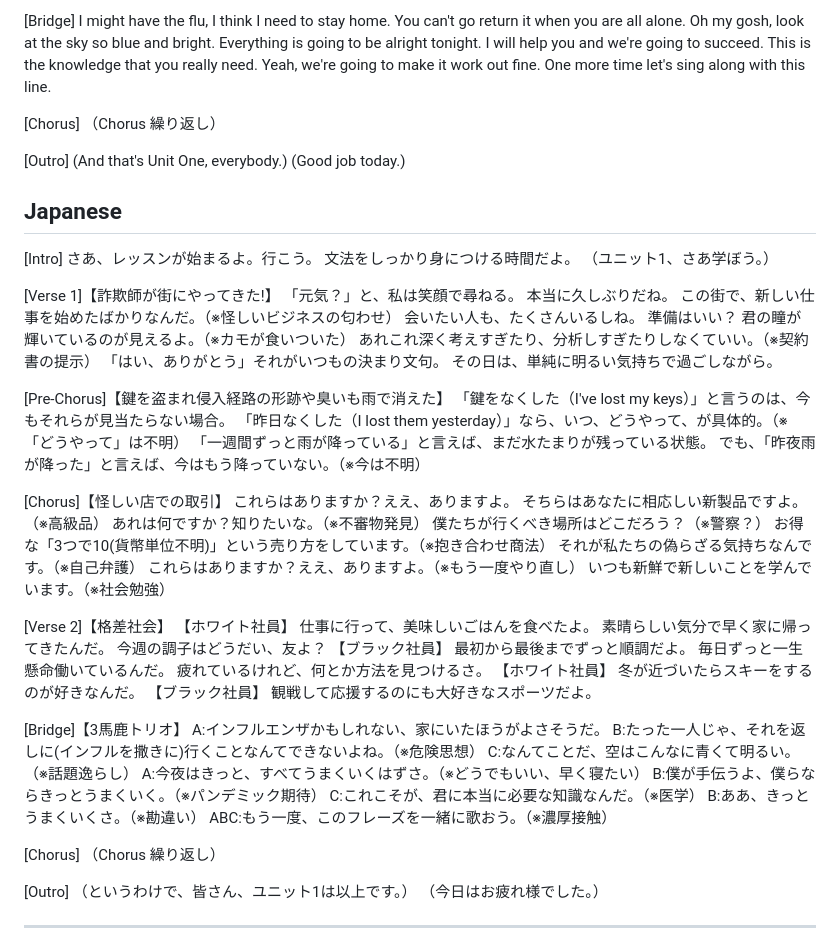
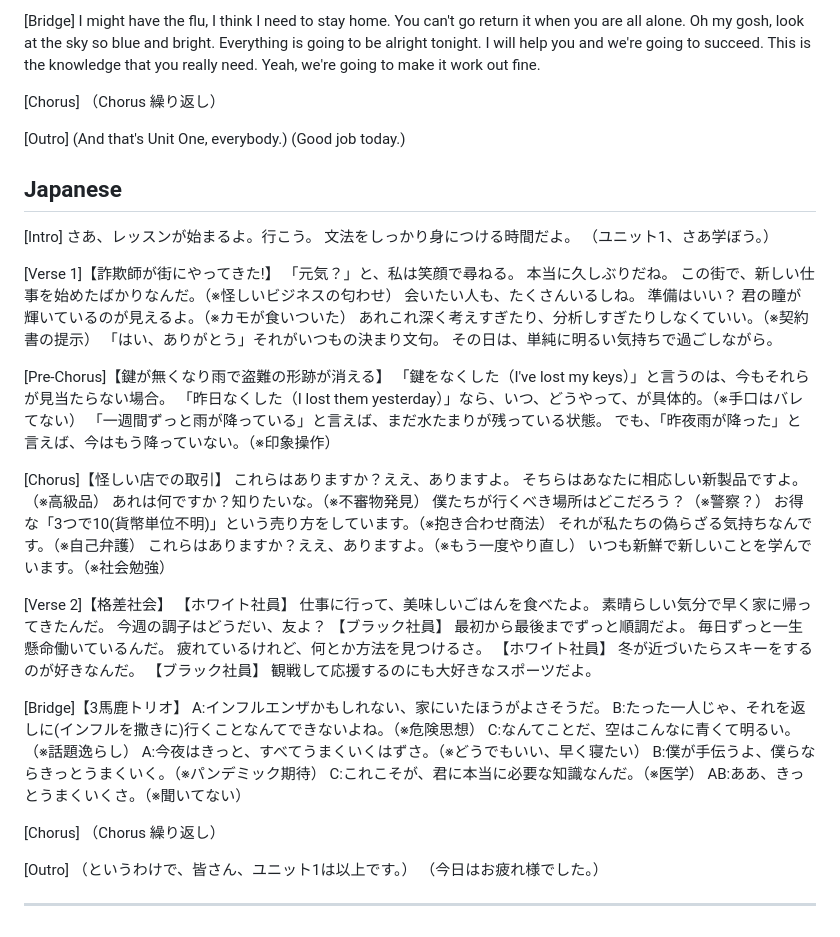
Before and after one commit to Snake-Sagittarius/music, a Markdown page: songs.md, the part around the change. GitHub-like rendering.

```diff
--- a/songs.md
+++ b/songs.md
@@ -51,7 +51,6 @@ Everything is going to be alright tonight.
 I will help you and we're going to succeed.
 This is the knowledge that you really need.
 Yeah, we're going to make it work out fine.
-One more time let's sing along with this line.
 
 [Chorus]
 （Chorus 繰り返し）
@@ -76,11 +75,11 @@ One more time let's sing along with this line.
 「はい、ありがとう」それがいつもの決まり文句。
 その日は、単純に明るい気持ちで過ごしながら。
 
-[Pre-Chorus]【鍵を盗まれ侵入経路の形跡や臭いも雨で消えた】
+[Pre-Chorus]【鍵が無くなり雨で盗難の形跡が消える】
 「鍵をなくした（I've lost my keys）」と言うのは、今もそれらが見当たらない場合。
-「昨日なくした（I lost them yesterday）」なら、いつ、どうやって、が具体的。（※「どうやって」は不明）
+「昨日なくした（I lost them yesterday）」なら、いつ、どうやって、が具体的。（※手口はバレてない）
 「一週間ずっと雨が降っている」と言えば、まだ水たまりが残っている状態。
-でも、「昨夜雨が降った」と言えば、今はもう降っていない。（※今は不明）
+でも、「昨夜雨が降った」と言えば、今はもう降っていない。（※印象操作）
 
 [Chorus]【怪しい店での取引】
 これらはありますか？ええ、ありますよ。
@@ -113,8 +112,7 @@ C:なんてことだ、空はこんなに青くて明るい。（※話題逸ら
 A:今夜はきっと、すべてうまくいくはずさ。（※どうでもいい、早く寝たい）
 B:僕が手伝うよ、僕らならきっとうまくいく。（※パンデミック期待）
 C:これこそが、君に本当に必要な知識なんだ。（※医学）
-B:ああ、きっとうまくいくさ。（※勘違い）
-ABC:もう一度、このフレーズを一緒に歌おう。（※濃厚接触）
+AB:ああ、きっとうまくいくさ。（※聞いてない）
 
 [Chorus]
 （Chorus 繰り返し）
```
